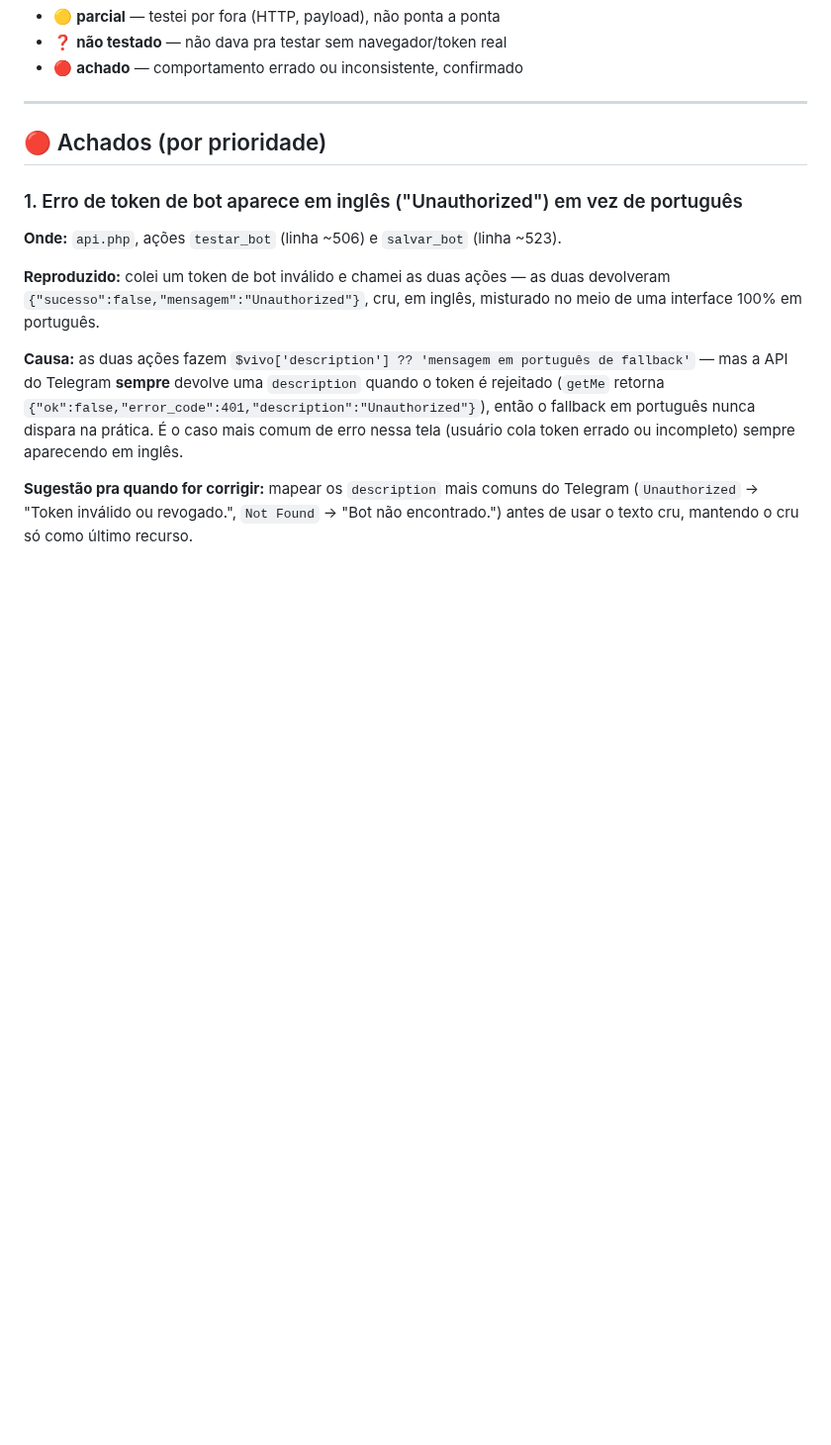
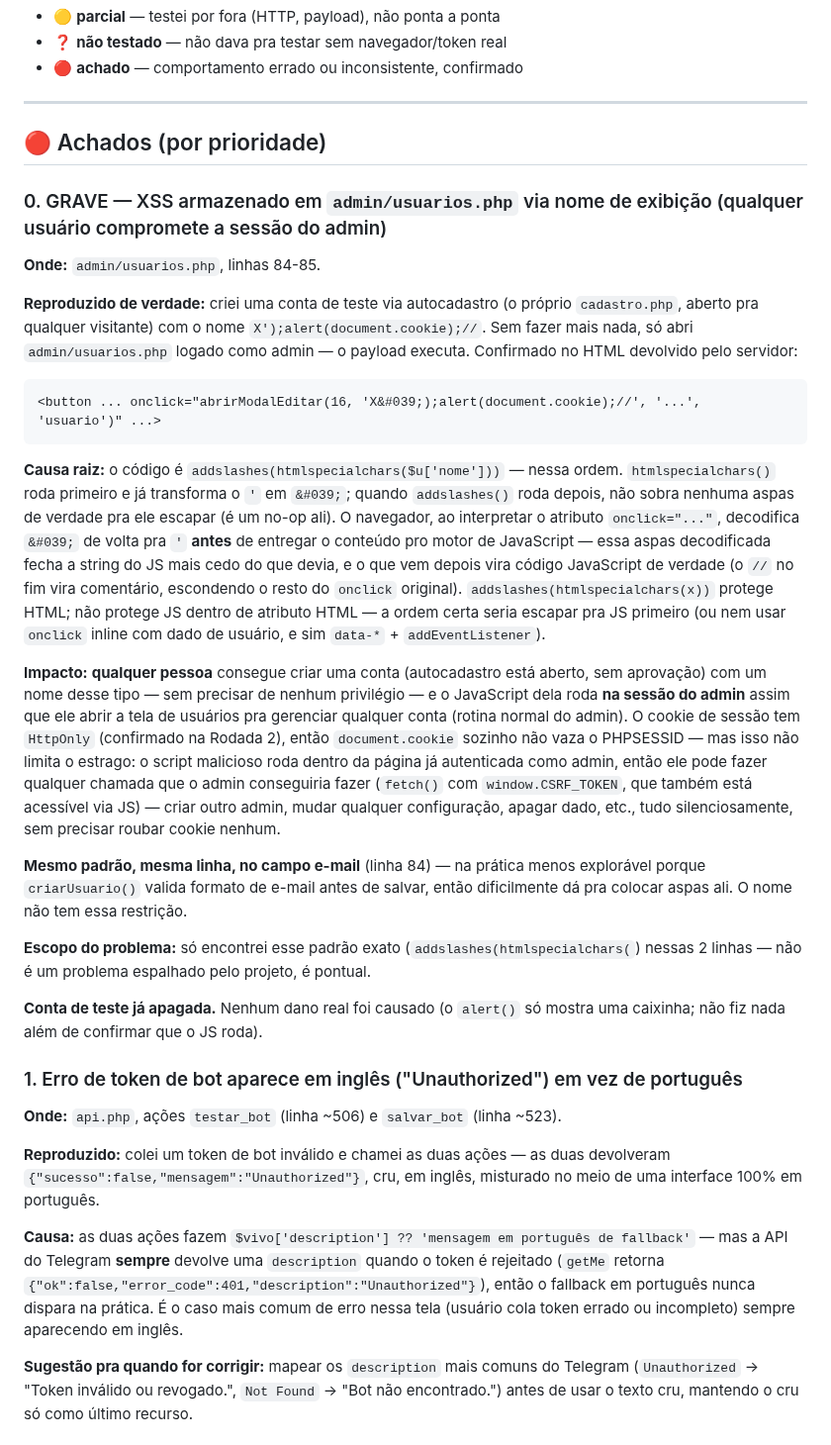
Before and after one commit to CaioGomest/telegram-bot-panel, a Markdown page: anotacoes/testes/rodada-de-testes-25-09.md, the part around one of its changes. Shown at 99% size. Rendered like a GitHub page; blank space fills up the shorter version.

Commit message:
Documenta XSS grave em admin/usuarios.php (compromete sessao do admin)
Reproduzido de verdade: conta criada via autocadastro aberto (sem
privilegio nenhum) com nome "X');alert(document.cookie);//" -- o
payload executa assim que o admin abre admin/usuarios.php pra
gerenciar qualquer usuario (rotina normal).

Causa: addslashes(htmlspecialchars($u['nome'])) nessa ordem, dentro
de onclick="abrirModalEditar(..., '...', ...)". htmlspecialchars roda
primeiro e ja vira a aspas em &#039;; addslashes depois nao acha mais
aspas nenhuma pra escapar (fica sem efeito). O navegador decodifica
&#039; de volta pra ' ao interpretar o atributo onclick antes de
entregar pro motor JS -- essa aspas fecha a string mais cedo do que
devia e o resto vira JS de verdade.

Cookie de sessao tem HttpOnly (confirmado na rodada anterior), entao
document.cookie sozinho nao vaza a sessao -- mas o script roda dentro
da pagina ja autenticada como admin, com window.CSRF_TOKEN acessivel,
entao da pra fazer qualquer chamada que o admin faria.

Mesmo padrao nas 2 linhas (nome e email, linhas 84-85 de
admin/usuarios.php) -- email na pratica menos explorave por causa da
validacao de formato no cadastro. Nao encontrei esse padrao em mais
nenhum lugar do projeto (busca por addslashes(htmlspecialchars().

Contas de teste ja apagadas, nenhum dano real causado (so confirmei
que o alert() dispara).

Co-Authored-By: Claude Sonnet 5 <noreply@anthropic.com>

````diff
--- a/anotacoes/testes/rodada-de-testes-25-09.md
+++ b/anotacoes/testes/rodada-de-testes-25-09.md
@@ -22,6 +22,51 @@ Legenda (mesmo padrão de `mapa-de-testes-por-topico.md`):
 ---
 
 ## 🔴 Achados (por prioridade)
+
+### 0. GRAVE — XSS armazenado em `admin/usuarios.php` via nome de exibição (qualquer usuário compromete a sessão do admin)
+
+**Onde:** `admin/usuarios.php`, linhas 84-85.
+
+**Reproduzido de verdade:** criei uma conta de teste via autocadastro (o próprio
+`cadastro.php`, aberto pra qualquer visitante) com o nome
+`X');alert(document.cookie);//`. Sem fazer mais nada, só abri `admin/usuarios.php`
+logado como admin — o payload executa. Confirmado no HTML devolvido pelo servidor:
+
+```html
+<button ... onclick="abrirModalEditar(16, 'X&#039;);alert(document.cookie);//', '...', 'usuario')" ...>
+```
+
+**Causa raiz:** o código é `addslashes(htmlspecialchars($u['nome']))` — nessa ordem.
+`htmlspecialchars()` roda primeiro e já transforma o `'` em `&#039;`; quando
+`addslashes()` roda depois, não sobra nenhuma aspas de verdade pra ele escapar (é um
+no-op ali). O navegador, ao interpretar o atributo `onclick="..."`, decodifica
+`&#039;` de volta pra `'` **antes** de entregar o conteúdo pro motor de JavaScript —
+essa aspas decodificada fecha a string do JS mais cedo do que devia, e o que vem depois
+vira código JavaScript de verdade (o `//` no fim vira comentário, escondendo o resto do
+`onclick` original). `addslashes(htmlspecialchars(x))` protege HTML; não protege JS
+dentro de atributo HTML — a ordem certa seria escapar pra JS primeiro (ou nem usar
+`onclick` inline com dado de usuário, e sim `data-*` + `addEventListener`).
+
+**Impacto:** **qualquer pessoa** consegue criar uma conta (autocadastro está aberto,
+sem aprovação) com um nome desse tipo — sem precisar de nenhum privilégio — e o
+JavaScript dela roda **na sessão do admin** assim que ele abrir a tela de usuários pra
+gerenciar qualquer conta (rotina normal do admin). O cookie de sessão tem `HttpOnly`
+(confirmado na Rodada 2), então `document.cookie` sozinho não vaza o PHPSESSID — mas
+isso não limita o estrago: o script malicioso roda dentro da página já autenticada como
+admin, então ele pode fazer qualquer chamada que o admin conseguiria fazer (`fetch()`
+com `window.CSRF_TOKEN`, que também está acessível via JS) — criar outro admin, mudar
+qualquer configuração, apagar dado, etc., tudo silenciosamente, sem precisar roubar
+cookie nenhum.
+
+**Mesmo padrão, mesma linha, no campo e-mail** (linha 84) — na prática menos explorável
+porque `criarUsuario()` valida formato de e-mail antes de salvar, então dificilmente dá
+pra colocar aspas ali. O nome não tem essa restrição.
+
+**Escopo do problema:** só encontrei esse padrão exato (`addslashes(htmlspecialchars(`)
+nessas 2 linhas — não é um problema espalhado pelo projeto, é pontual.
+
+**Conta de teste já apagada.** Nenhum dano real foi causado (o `alert()` só mostra uma
+caixinha; não fiz nada além de confirmar que o JS roda).
 
 ### 1. Erro de token de bot aparece em inglês ("Unauthorized") em vez de português
 
````
Also changed, not shown: other parts of anotacoes/testes/rodada-de-testes-25-09.md (+22 -0 lines).
